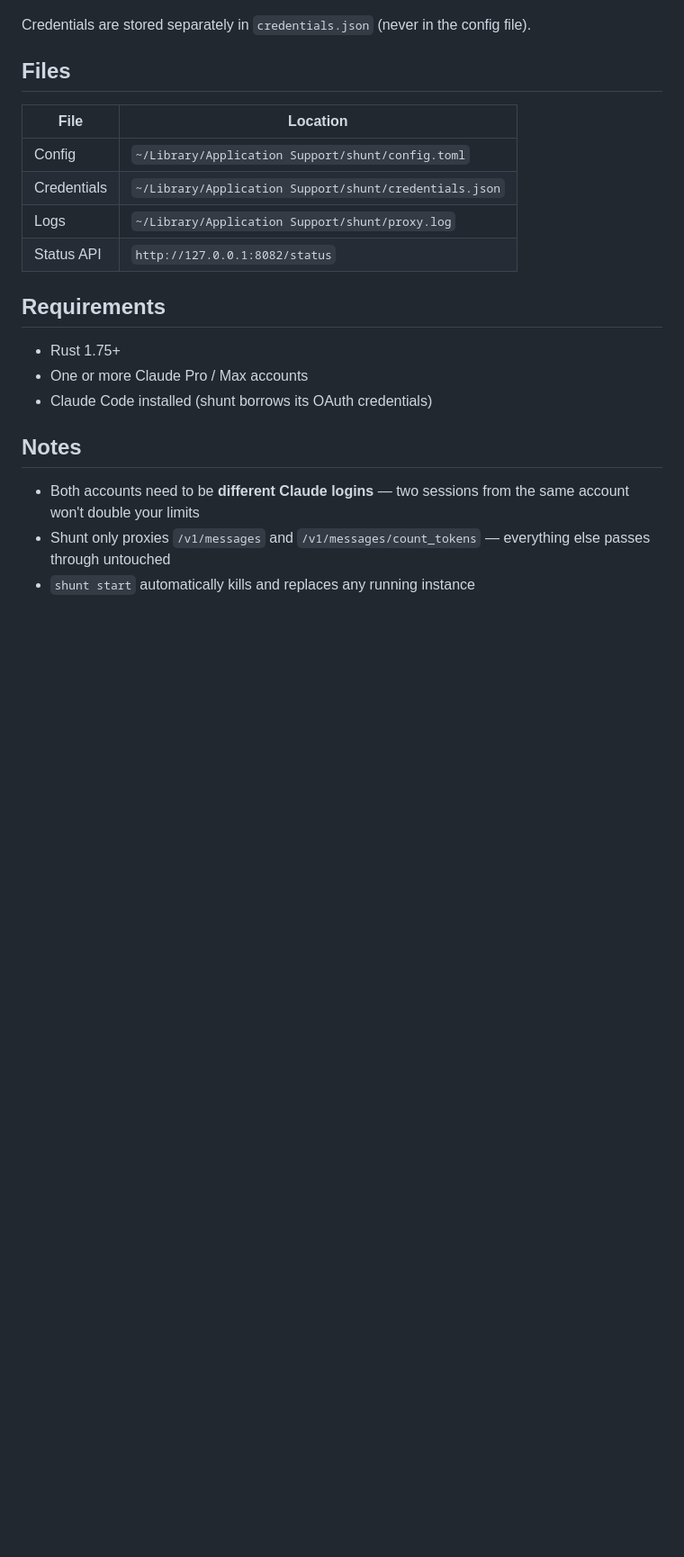
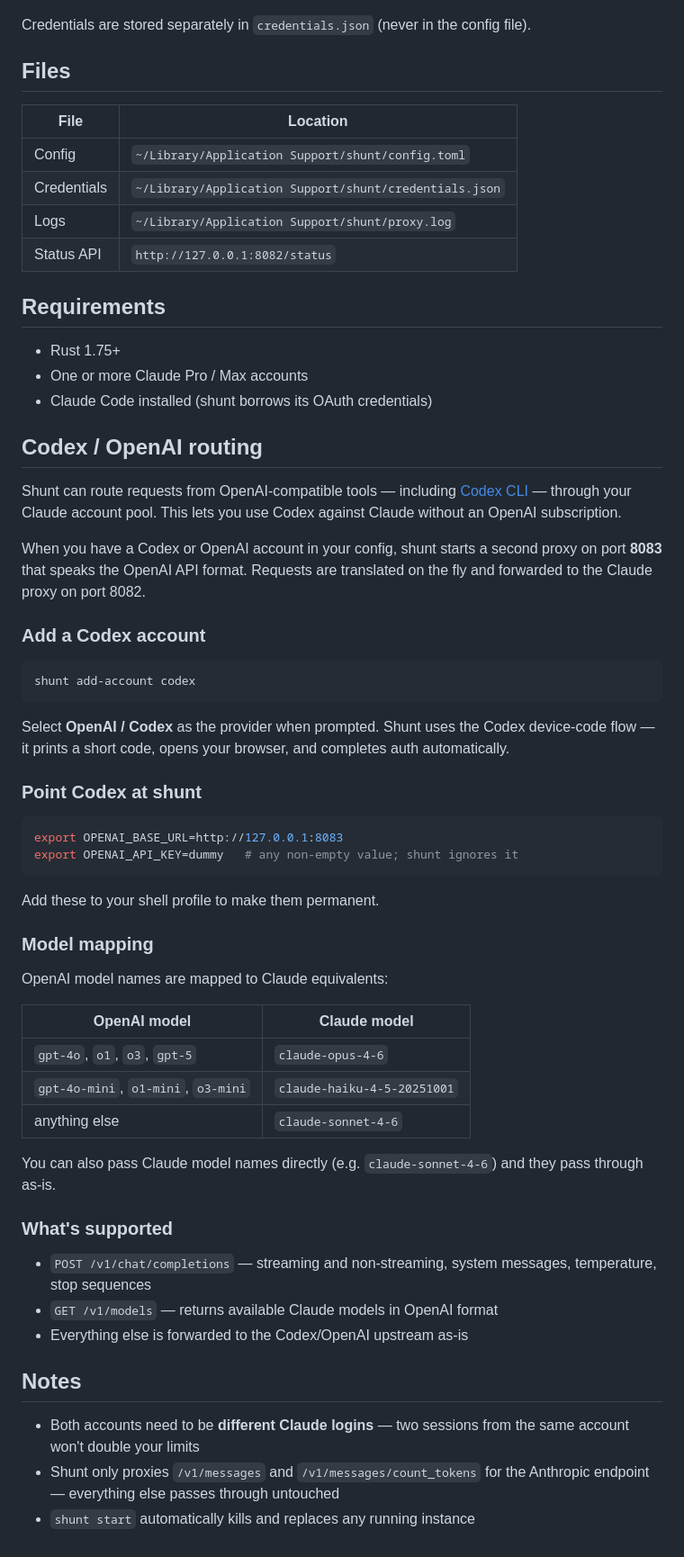
Before and after one commit to ramc10/shunt, a Markdown page: README.md, the part around the change. Shown at 90% size. Rendered like a GitHub page; blank space fills up the shorter version.

Commit message:
Add Codex/OpenAI routing section to README
Co-Authored-By: Claude Sonnet 4.6 <noreply@anthropic.com>

````diff
--- a/README.md
+++ b/README.md
@@ -140,8 +140,49 @@ Credentials are stored separately in `credentials.json` (never in the config fil
 - One or more Claude Pro / Max accounts
 - Claude Code installed (shunt borrows its OAuth credentials)
 
+## Codex / OpenAI routing
+
+Shunt can route requests from OpenAI-compatible tools — including [Codex CLI](https://github.com/openai/codex) — through your Claude account pool. This lets you use Codex against Claude without an OpenAI subscription.
+
+When you have a Codex or OpenAI account in your config, shunt starts a second proxy on port **8083** that speaks the OpenAI API format. Requests are translated on the fly and forwarded to the Claude proxy on port 8082.
+
+### Add a Codex account
+
+```bash
+shunt add-account codex
+```
+
+Select **OpenAI / Codex** as the provider when prompted. Shunt uses the Codex device-code flow — it prints a short code, opens your browser, and completes auth automatically.
+
+### Point Codex at shunt
+
+```bash
+export OPENAI_BASE_URL=http://127.0.0.1:8083
+export OPENAI_API_KEY=dummy   # any non-empty value; shunt ignores it
+```
+
+Add these to your shell profile to make them permanent.
+
+### Model mapping
+
+OpenAI model names are mapped to Claude equivalents:
+
+| OpenAI model | Claude model |
+|---|---|
+| `gpt-4o`, `o1`, `o3`, `gpt-5` | `claude-opus-4-6` |
+| `gpt-4o-mini`, `o1-mini`, `o3-mini` | `claude-haiku-4-5-20251001` |
+| anything else | `claude-sonnet-4-6` |
+
+You can also pass Claude model names directly (e.g. `claude-sonnet-4-6`) and they pass through as-is.
+
+### What's supported
+
+- `POST /v1/chat/completions` — streaming and non-streaming, system messages, temperature, stop sequences
+- `GET /v1/models` — returns available Claude models in OpenAI format
+- Everything else is forwarded to the Codex/OpenAI upstream as-is
+
 ## Notes
 
 - Both accounts need to be **different Claude logins** — two sessions from the same account won't double your limits
-- Shunt only proxies `/v1/messages` and `/v1/messages/count_tokens` — everything else passes through untouched
+- Shunt only proxies `/v1/messages` and `/v1/messages/count_tokens` for the Anthropic endpoint — everything else passes through untouched
 - `shunt start` automatically kills and replaces any running instance
````
